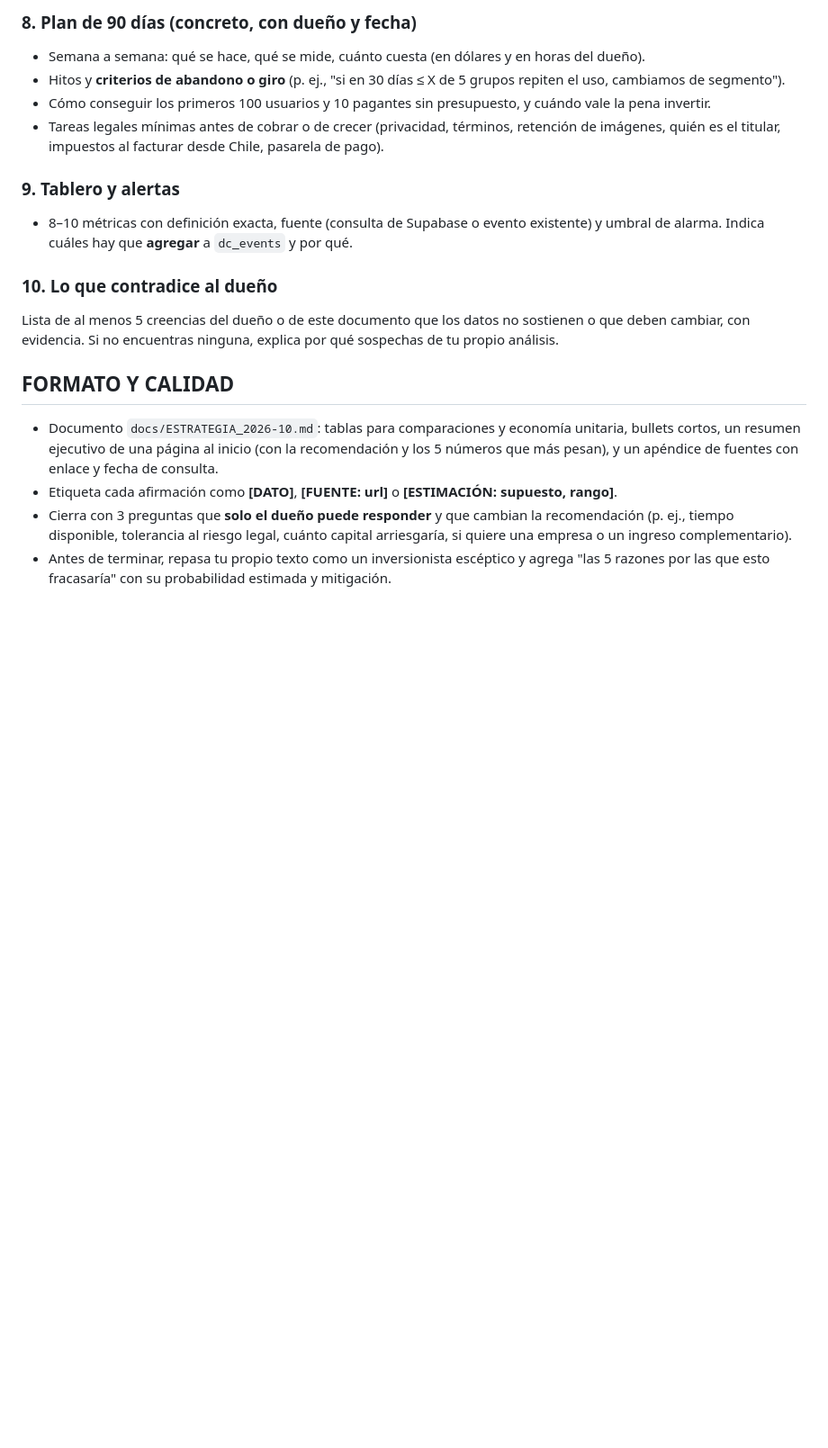
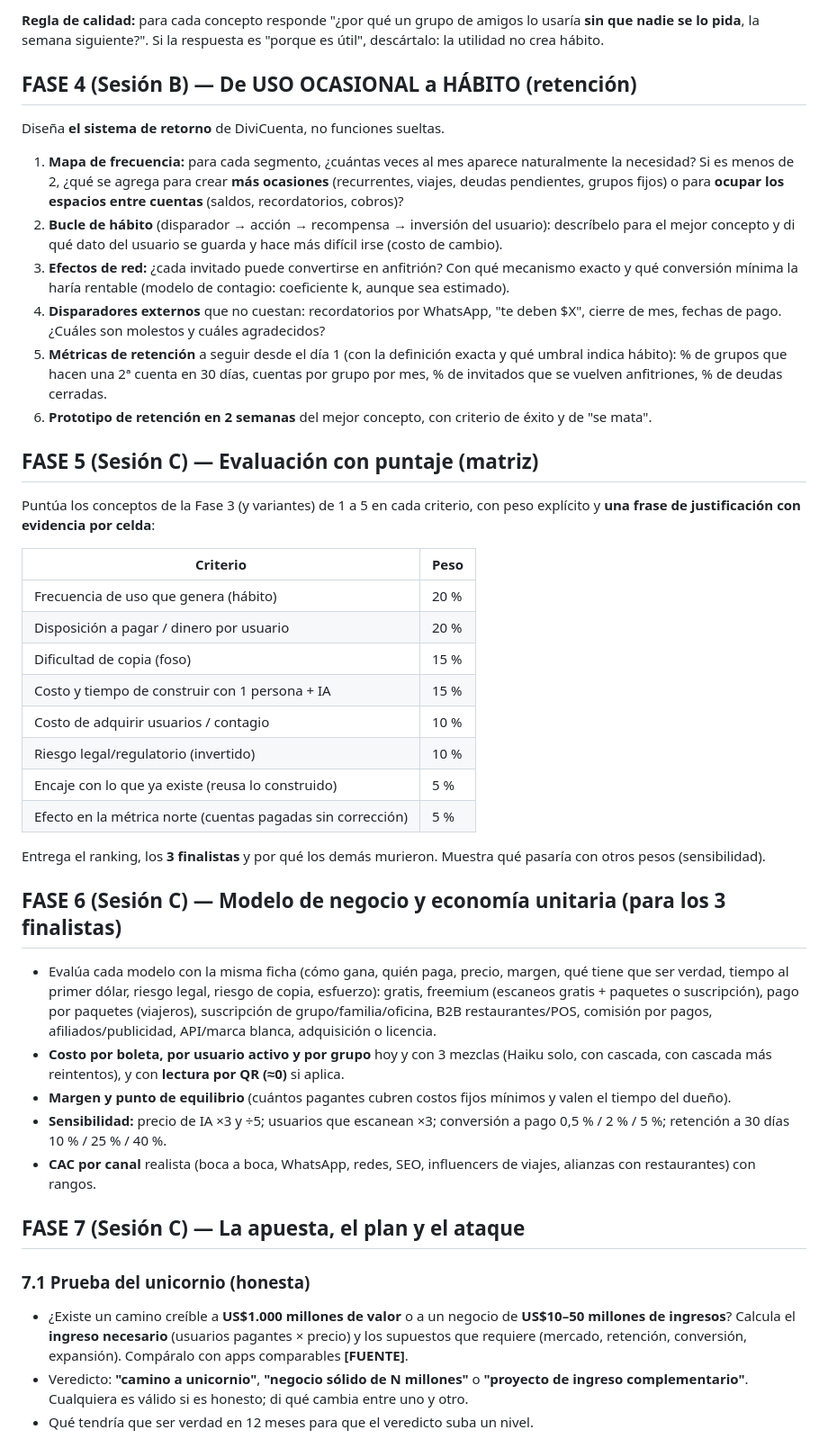
Before and after one commit to Bastian505/appsquenadiepidio, a Markdown page: docs/PROMPT_ESTRATEGIA.md, the part around one of its changes. Shown at 90% size. Drawn GitHub-style; blank space fills up the shorter version.

```diff
--- a/docs/PROMPT_ESTRATEGIA.md
+++ b/docs/PROMPT_ESTRATEGIA.md
@@ -93,19 +104,42 @@ Evalúa **cada uno** con la misma ficha: cómo gana plata, quién paga, precio p
 
-### 8. Plan de 90 días (concreto, con dueño y fecha)
-- Semana a semana: qué se hace, qué se mide, cuánto cuesta (en dólares y en horas del dueño).
-- Hitos y **criterios de abandono o giro** (p. ej., "si en 30 días ≤ X de 5 grupos repiten el uso, cambiamos de segmento").
-- Cómo conseguir los primeros 100 usuarios y 10 pagantes sin presupuesto, y cuándo vale la pena invertir.
-- Tareas legales mínimas antes de cobrar o de crecer (privacidad, términos, retención de imágenes, quién es el titular, impuestos al facturar desde Chile, pasarela de pago).
+**Regla de calidad:** para cada concepto responde "¿por qué un grupo de amigos lo usaría **sin que nadie se lo pida**, la semana siguiente?". Si la respuesta es "porque es útil", descártalo: la utilidad no crea hábito.
 
-### 9. Tablero y alertas
-- 8–10 métricas con definición exacta, fuente (consulta de Supabase o evento existente) y umbral de alarma. Indica cuáles hay que **agregar** a `dc_events` y por qué.
+## FASE 4 (Sesión B) — De USO OCASIONAL a HÁBITO (retención)
+Diseña **el sistema de retorno** de DiviCuenta, no funciones sueltas.
+1. **Mapa de frecuencia:** para cada segmento, ¿cuántas veces al mes aparece naturalmente la necesidad? Si es menos de 2, ¿qué se agrega para crear **más ocasiones** (recurrentes, viajes, deudas pendientes, grupos fijos) o para **ocupar los espacios entre cuentas** (saldos, recordatorios, cobros)?
+2. **Bucle de hábito** (disparador → acción → recompensa → inversión del usuario): descríbelo para el mejor concepto y di qué dato del usuario se guarda y hace más difícil irse (costo de cambio).
+3. **Efectos de red:** ¿cada invitado puede convertirse en anfitrión? Con qué mecanismo exacto y qué conversión mínima la haría rentable (modelo de contagio: coeficiente k, aunque sea estimado).
+4. **Disparadores externos** que no cuestan: recordatorios por WhatsApp, "te deben $X", cierre de mes, fechas de pago. ¿Cuáles son molestos y cuáles agradecidos?
+5. **Métricas de retención** a seguir desde el día 1 (con la definición exacta y qué umbral indica hábito): % de grupos que hacen una 2ª cuenta en 30 días, cuentas por grupo por mes, % de invitados que se vuelven anfitriones, % de deudas cerradas.
+6. **Prototipo de retención en 2 semanas** del mejor concepto, con criterio de éxito y de "se mata".
 
-### 10. Lo que contradice al dueño
-Lista de al menos 5 creencias del dueño o de este documento que los datos no sostienen o que deben cambiar, con evidencia. Si no encuentras ninguna, explica por qué sospechas de tu propio análisis.
+## FASE 5 (Sesión C) — Evaluación con puntaje (matriz)
+Puntúa los conceptos de la Fase 3 (y variantes) de 1 a 5 en cada criterio, con peso explícito y **una frase de justificación con evidencia por celda**:
 
-## FORMATO Y CALIDAD
+| Criterio | Peso |
+|---|---|
+| Frecuencia de uso que genera (hábito) | 20 % |
+| Disposición a pagar / dinero por usuario | 20 % |
+| Dificultad de copia (foso) | 15 % |
+| Costo y tiempo de construir con 1 persona + IA | 15 % |
+| Costo de adquirir usuarios / contagio | 10 % |
+| Riesgo legal/regulatorio (invertido) | 10 % |
+| Encaje con lo que ya existe (reusa lo construido) | 5 % |
+| Efecto en la métrica norte (cuentas pagadas sin corrección) | 5 % |
 
-- Documento `docs/ESTRATEGIA_2026-10.md`: tablas para comparaciones y economía unitaria, bullets cortos, un resumen ejecutivo de una página al inicio (con la recomendación y los 5 números que más pesan), y un apéndice de fuentes con enlace y fecha de consulta.
-- Etiqueta cada afirmación como **[DATO]**, **[FUENTE: url]** o **[ESTIMACIÓN: supuesto, rango]**.
-- Cierra con 3 preguntas que **solo el dueño puede responder** y que cambian la recomendación (p. ej., tiempo disponible, tolerancia al riesgo legal, cuánto capital arriesgaría, si quiere una empresa o un ingreso complementario).
-- Antes de terminar, repasa tu propio texto como un inversionista escéptico y agrega "las 5 razones por las que esto fracasaría" con su probabilidad estimada y mitigación.
+Entrega el ranking, los **3 finalistas** y por qué los demás murieron. Muestra qué pasaría con otros pesos (sensibilidad).
+
+## FASE 6 (Sesión C) — Modelo de negocio y economía unitaria (para los 3 finalistas)
+- Evalúa cada modelo con la misma ficha (cómo gana, quién paga, precio, margen, qué tiene que ser verdad, tiempo al primer dólar, riesgo legal, riesgo de copia, esfuerzo): gratis, freemium (escaneos gratis + paquetes o suscripción), pago por paquetes (viajeros), suscripción de grupo/familia/oficina, B2B restaurantes/POS, comisión por pagos, afiliados/publicidad, API/marca blanca, adquisición o licencia.
+- **Costo por boleta, por usuario activo y por grupo** hoy y con 3 mezclas (Haiku solo, con cascada, con cascada más reintentos), y con **lectura por QR (≈0)** si aplica.
+- **Margen y punto de equilibrio** (cuántos pagantes cubren costos fijos mínimos y valen el tiempo del dueño).
+- **Sensibilidad:** precio de IA ×3 y ÷5; usuarios que escanean ×3; conversión a pago 0,5 % / 2 % / 5 %; retención a 30 días 10 % / 25 % / 40 %.
+- **CAC por canal** realista (boca a boca, WhatsApp, redes, SEO, influencers de viajes, alianzas con restaurantes) con rangos.
+
+## FASE 7 (Sesión C) — La apuesta, el plan y el ataque
+
+### 7.1 Prueba del unicornio (honesta)
+- ¿Existe un camino creíble a **US$1.000 millones de valor** o a un negocio de **US$10–50 millones de ingresos**? Calcula el **ingreso necesario** (usuarios pagantes × precio) y los supuestos que requiere (mercado, retención, conversión, expansión). Compáralo con apps comparables **[FUENTE]**.
+- Veredicto: **"camino a unicornio"**, **"negocio sólido de N millones"** o **"proyecto de ingreso complementario"**. Cualquiera es válido si es honesto; di qué cambia entre uno y otro.
+- Qué tendría que ser verdad en 12 meses para que el veredicto suba un nivel.
+
```
Also changed, not shown: other parts of docs/PROMPT_ESTRATEGIA.md (+83 -50 lines).
